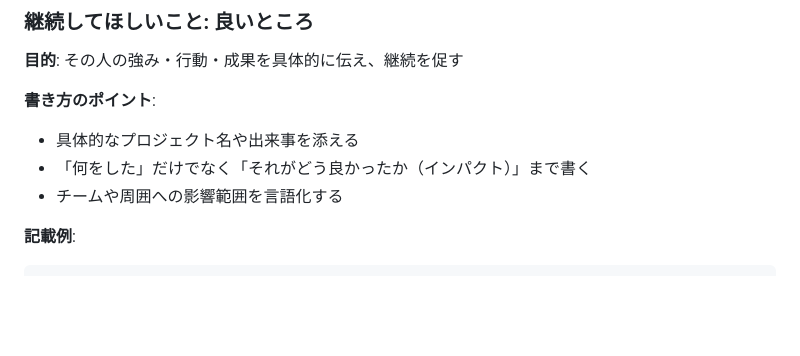
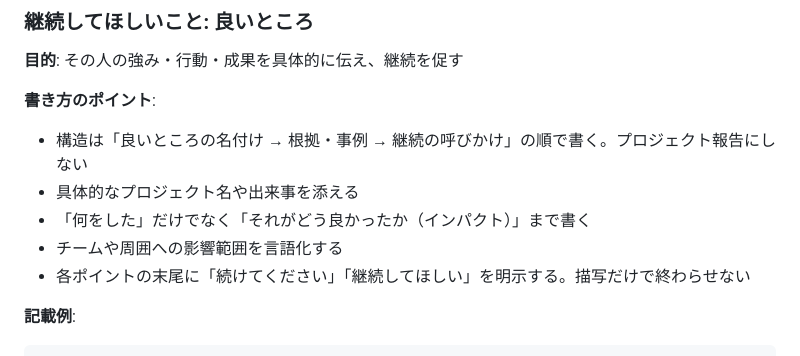
Before and after one commit to aktsmm/Agent-Skills, a Markdown page: peer-feedback/references/feedback-template.md, the part around the change. GitHub-like rendering; blank space fills up the shorter version.

Commit message:
sync: peer-feedback explicit structure for continuation section

```diff
--- a/peer-feedback/references/feedback-template.md
+++ b/peer-feedback/references/feedback-template.md
@@ -38,9 +38,11 @@
 
 **書き方のポイント**:
 
+- 構造は「良いところの名付け → 根拠・事例 → 継続の呼びかけ」の順で書く。プロジェクト報告にしない
 - 具体的なプロジェクト名や出来事を添える
 - 「何をした」だけでなく「それがどう良かったか（インパクト）」まで書く
 - チームや周囲への影響範囲を言語化する
+- 各ポイントの末尾に「続けてください」「継続してほしい」を明示する。描写だけで終わらせない
 
 **記載例**:
 
```
